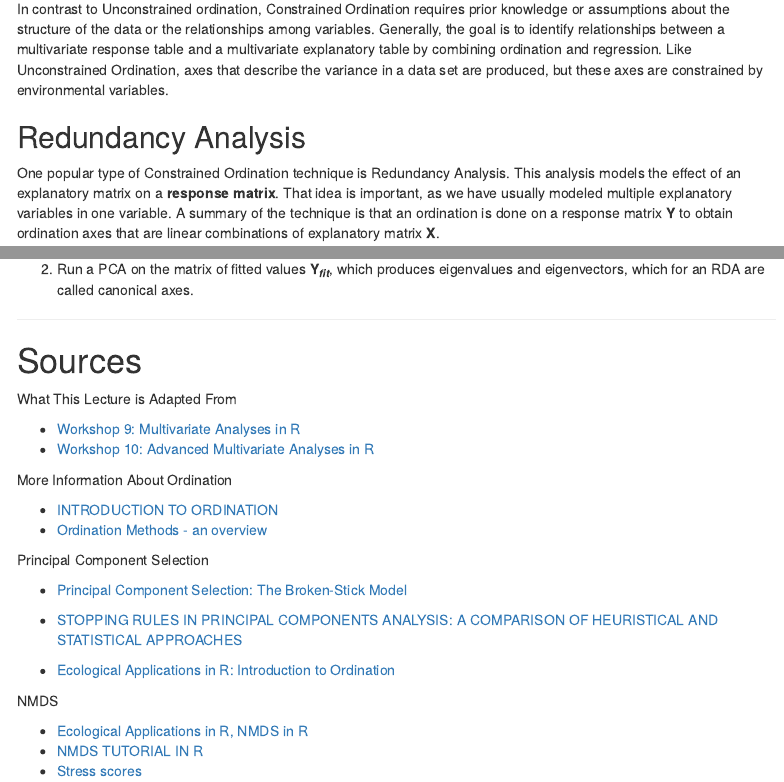
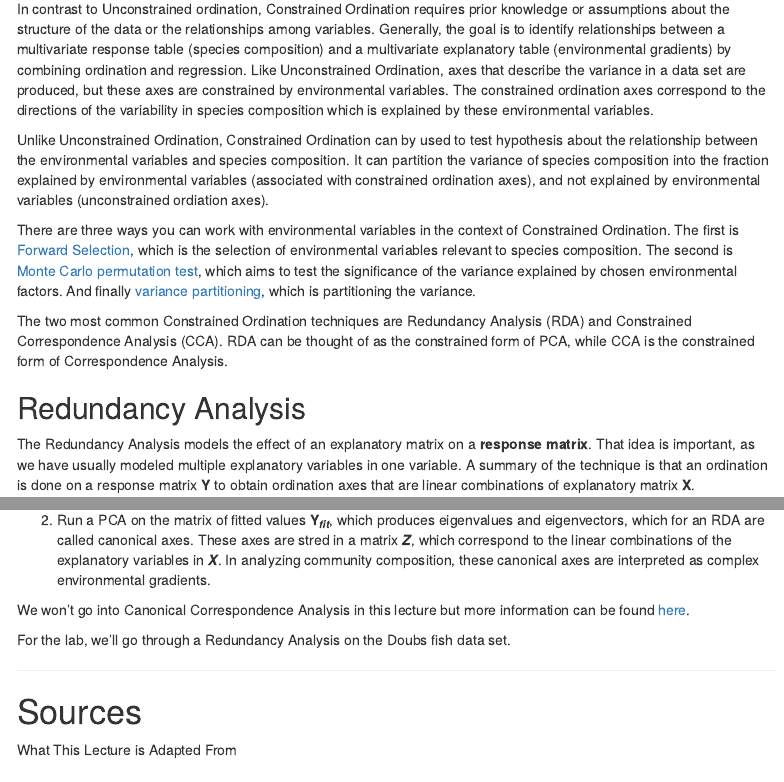
Before and after one commit to kierstinacuna/NRES746_Project, an R Markdown document (Lecture_markdown.Rmd): the page in a window 1100 px wide, from 3340 px down, and a second part further down, joined at a grey line. Rendered offline with R 4.5, knitr and Pandoc, with nearby package versions; some code elsewhere in the file could not run offline; menus at the side of the page are left out.

Commit message:
Redundancy Analysis Final?

```diff
--- a/Lecture_markdown.Rmd
+++ b/Lecture_markdown.Rmd
@@ -727,12 +727,17 @@ With an NMDS plot, we can say that sites close together have small Bray-Curtis d
 
 # Constrained Ordination
 
-In contrast to Unconstrained ordination, Constrained Ordination requires prior knowledge or assumptions about the structure of the data or the relationships among variables. Generally, the goal is to identify relationships between a multivariate response table and a multivariate explanatory table by combining ordination and regression. Like Unconstrained Ordination, axes that describe the variance in a data set are produced, but these axes are constrained by environmental variables.
+In contrast to Unconstrained ordination, Constrained Ordination requires prior knowledge or assumptions about the structure of the data or the relationships among variables. Generally, the goal is to identify relationships between a multivariate response table (species composition) and a multivariate explanatory table (environmental gradients) by combining ordination and regression. Like Unconstrained Ordination, axes that describe the variance in a data set are produced, but these axes are constrained by environmental variables. The constrained ordination axes correspond to the directions of the variability in species composition which is explained by these environmental variables.
 
+Unlike Unconstrained Ordination, Constrained Ordination can by used to test hypothesis about the relationship between the environmental variables and species composition. It can partition the variance of species composition into the fraction explained by environmental variables (associated with constrained ordination axes), and not explained by environmental variables (unconstrained ordiation axes).
+
+There are three ways you can work with environmental variables in the context of Constrained Ordination. The first is [Forward Selection](https://www.davidzeleny.net/anadat-r/doku.php/en:forward_sel), which is the selection of environmental variables relevant to species composition. The second is [Monte Carlo permutation test](https://www.davidzeleny.net/anadat-r/doku.php/en:monte_carlo), which aims to test the significance of the variance explained by chosen environmental factors. And finally [variance partitioning](https://www.davidzeleny.net/anadat-r/doku.php/en:varpart), which is partitioning the variance.
+
+The two most common Constrained Ordination techniques are Redundancy Analysis (RDA) and Constrained Correspondence Analysis (CCA). RDA can be thought of as the constrained form of PCA, while CCA is the constrained form of Correspondence Analysis.
 
 ## Redundancy Analysis
 
-One popular type of Constrained Ordination technique is Redundancy Analysis. This analysis models the effect of an explanatory matrix on a **response matrix**. That idea is important, as we have usually modeled multiple explanatory variables in one variable. A summary of the technique is that an ordination is done on a response matrix **Y** to obtain ordination axes that are linear combinations of explanatory matrix **X**.
+The Redundancy Analysis models the effect of an explanatory matrix on a **response matrix**. That idea is important, as we have usually modeled multiple explanatory variables in one variable. A summary of the technique is that an ordination is done on a response matrix **Y** to obtain ordination axes that are linear combinations of explanatory matrix **X**.
 
 Like PCA, explanatory variables can be quantitative (centered, standardized, transformed or normalized, and collinearity reduced), qualitative, and binary variables.
 
@@ -742,7 +747,11 @@ Like PCA, explanatory variables can be quantitative (centered, standardized, tra
 
 ![](images/Lab_1.png){Width="60%"}
 
-2. Run a PCA on the matrix of fitted values **Y**~***fit***~, which produces eigenvalues and eigenvectors, which for an RDA are called canonical axes.
+2. Run a PCA on the matrix of fitted values **Y**~***fit***~, which produces eigenvalues and eigenvectors, which for an RDA are called canonical axes. These axes are stred in a matrix ***Z***, which correspond to the linear combinations of the explanatory variables in ***X***. In analyzing community composition, these canonical axes are interpreted as complex environmental gradients.
+
+We won't go into Canonical Correspondence Analysis in this lecture but more information can be found [here](https://ordination.okstate.edu/overview.htm#Canonical_Correspondence_Analysis).
+
+For the lab, we'll go through a Redundancy Analysis on the Doubs fish data set.
 
 ***
 
```
